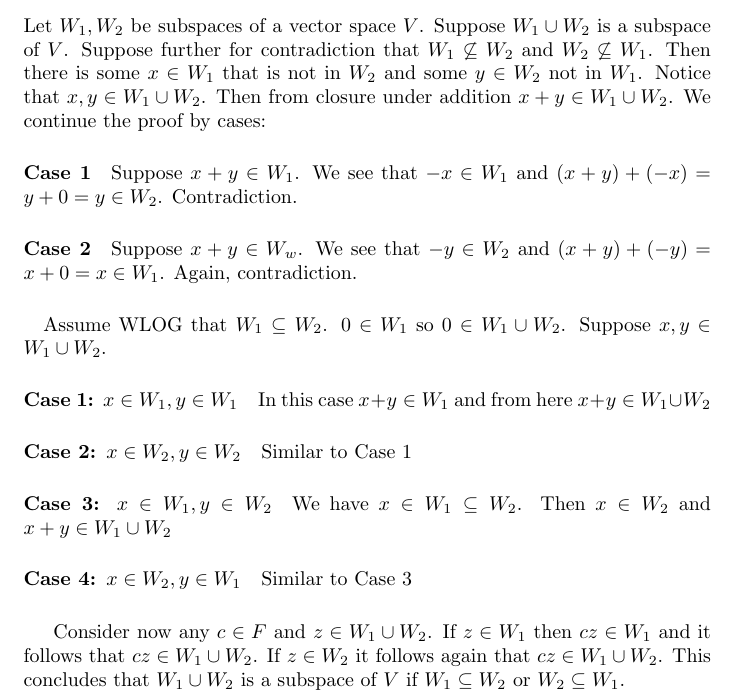
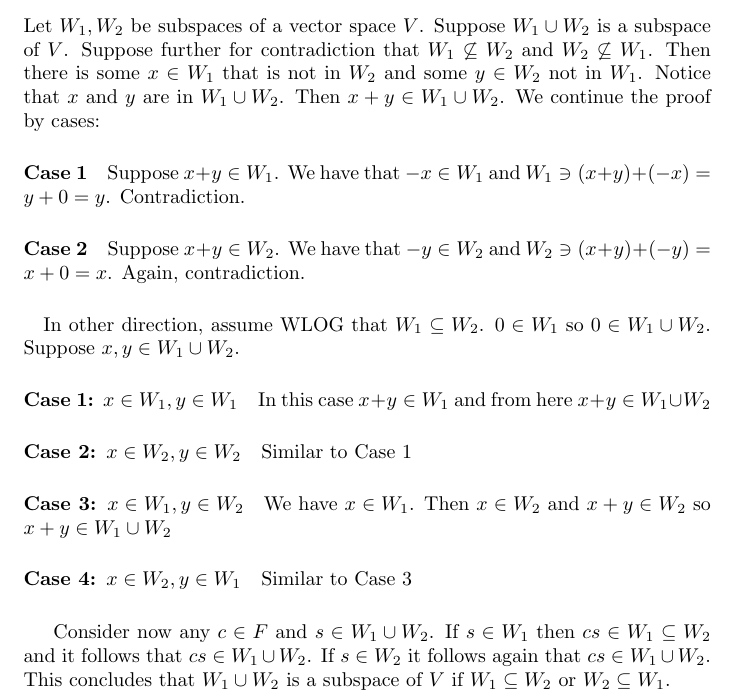
Before and after one commit to kjura/maths, a LaTeX problem sheet (friedberg-et-al/Chapter1/ExercisesChapter1/exercises_chapter_1.tex): part of page 22 of 22, cut so that both start at the same text. Compiled offline with pdfLaTeX.

Commit message:
friedberg_et_al: finish Chapter 1 Exercise 1.3.19

```diff
--- a/friedberg-et-al/Chapter1/ExercisesChapter1/exercises_chapter_1.tex
+++ b/friedberg-et-al/Chapter1/ExercisesChapter1/exercises_chapter_1.tex
@@ -1261,16 +1261,16 @@ Suppose \(a \in F\) and \(x, y \in W\). Clearly \(ax \in W\) and so \(ax + y \in
 
 Let \(W_{1}, W_{2}\) be subspaces of  a vector space \(V\). Suppose \(W_{1} \cup W_{2}\) is a subspace of \(V\). Suppose further for
 contradiction that \(W_{1} \not \subseteq W_{2}\) and \(W_{2} \not \subseteq W_{1}\). Then there is some \(x \in W_{1}\) that is not
-in \(W_{2}\) and some \(y \in W_{2}\) not in \(W_{1}\). Notice that \(x, y \in W_{1} \cup W_{2}\). Then from closure
-under addition \(x + y \in W_{1} \cup W_{2}\). We continue the proof by cases:
+in \(W_{2}\) and some \(y \in W_{2}\) not in \(W_{1}\). Notice that \(x\) and \(y\) are in \(W_{1} \cup W_{2}\).
+Then \(x + y \in W_{1} \cup W_{2}\). We continue the proof by cases:
 
 \paragraph{Case 1}
-Suppose \(x + y \in W_{1}\). We see that \(-x \in W_{1}\) and \((x + y) + (-x) = y + 0 = y \in W_{2}\). Contradiction.
+Suppose \(x + y \in W_{1}\). We have that \(-x \in W_{1}\) and \( W_{1} \ni (x + y) + (-x) = y + 0 = y\). Contradiction.
 \paragraph{Case 2}
-Suppose \(x + y \in W_{w}\). We see that \(-y \in W_{2}\) and \((x + y) + (-y) = x + 0 = x \in W_{1}\). Again, contradiction.
+Suppose \(x + y \in W_{2}\). We have that \(-y \in W_{2}\) and \(W_{2} \ni (x + y) + (-y) = x + 0 = x \). Again, contradiction.
 
 \paragraph{}
-Assume WLOG that \(W_{1} \subseteq W_{2}\). \(0 \in W_{1}\) so \(0 \in W_{1} \cup W_{2}\). Suppose \(x, y \in W_{1} \cup W_{2}\).
+In other direction, assume WLOG that \(W_{1} \subseteq W_{2}\). \(0 \in W_{1}\) so \(0 \in W_{1} \cup W_{2}\). Suppose \(x, y \in W_{1} \cup W_{2}\).
 
 \paragraph{Case 1: \(x \in W_{1}, y \in W_{1}\)}
 In this case \(x + y \in W_{1}\) and from here \(x + y \in W_{1} \cup W_{2}\)
@@ -1281,7 +1281,7 @@ Similar to Case 1
 
 \paragraph{Case 3: \(x \in W_{1}, y \in W_{2}\)}
 
-We have \(x \in W_{1} \subseteq W_{2}\). Then \(x \in W_{2}\) and \(x + y \in W_{1} \cup W_{2}\)
+We have \(x \in W_{1}\). Then \(x \in W_{2}\) and \(x + y \in W_{2}\) so \(x + y \in W_{1} \cup W_{2}\)
 
 \paragraph{Case 4: \(x \in W_{2}, y \in W_{1}\)}
 
@@ -1289,8 +1289,8 @@ Similar to Case 3
 
 \vspace{5mm}
 
-Consider now any \(c \in F\) and \(z \in W_{1} \cup W_{2}\). If \(z \in W_{1}\) then \(cz \in W_{1}\) and it follows that \(cz \in W_{1} \cup W_{2}\).
-If \(z \in W_{2}\) it follows again that \(cz \in W_{1} \cup W_{2}\).
+Consider now any \(c \in F\) and \(s \in W_{1} \cup W_{2}\). If \(s \in W_{1}\) then \(cs \in W_{1} \subseteq W_{2}\) and it follows that \(cs \in W_{1} \cup W_{2}\).
+If \(s \in W_{2}\) it follows again that \(cs \in W_{1} \cup W_{2}\).
 This concludes that \(W_{1} \cup W_{2}\) is a subspace of \(V\) if \(W_{1} \subseteq W_{2}\) or \(W_{2} \subseteq W_{1}\).
 
 \end{document}
```
